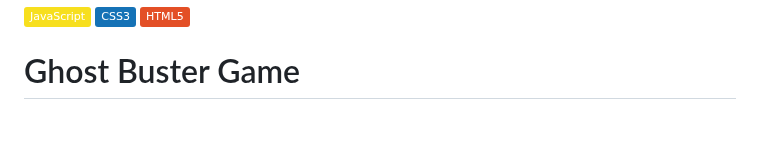
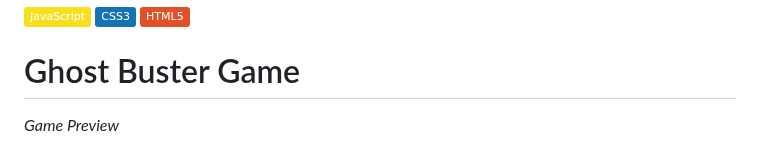
Before and after one commit to NiemaAM/Ghost-Buster-Game, a Markdown page: README.md, the part around one of its changes. Rendered like a GitHub page; badges without logos; blank space fills up the shorter version.

```diff
--- a/README.md
+++ b/README.md
@@ -3,6 +3,8 @@
 ![HTML5](https://img.shields.io/badge/-HTML5-E34F26?logo=html5&logoColor=white)
 
 # Ghost Buster Game
+
+*Game Preview*
 <div align="center">
   <a href="https://github.com/NiemaAM/Ghost-Buster-Game">
     <img src="images/preview.png" alt="preview">
```
Also changed, not shown: other parts of README.md (+7 -1 lines).
